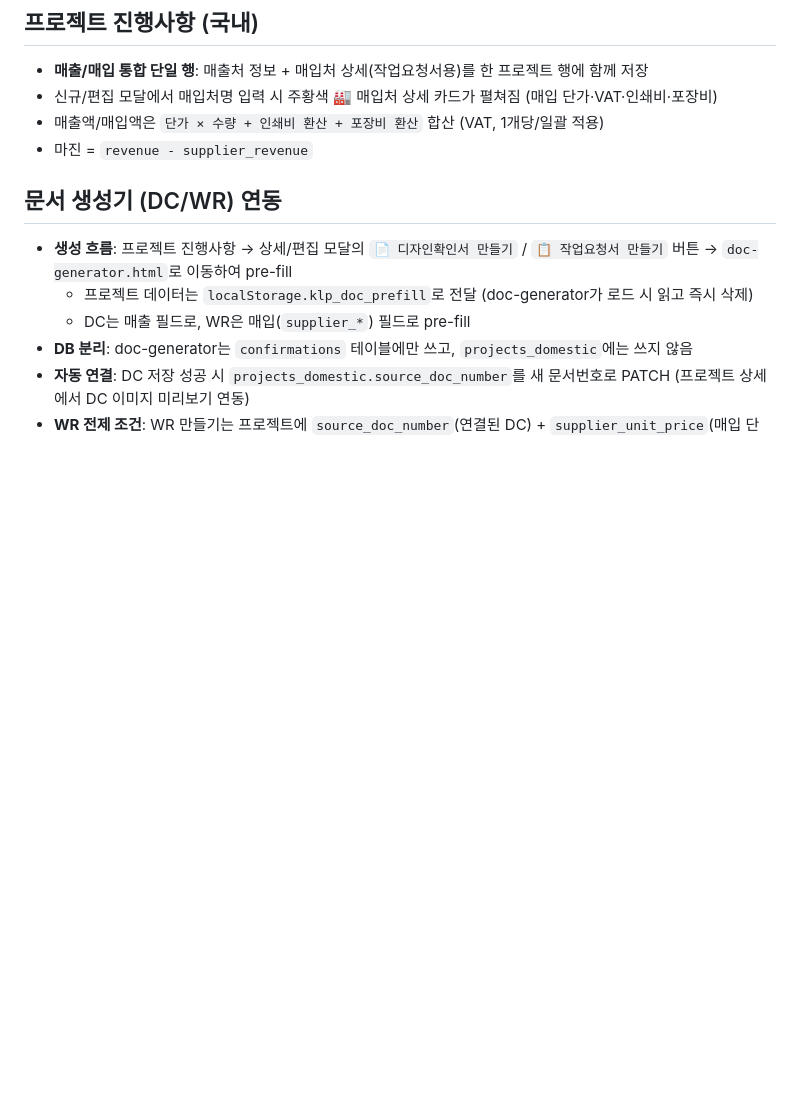
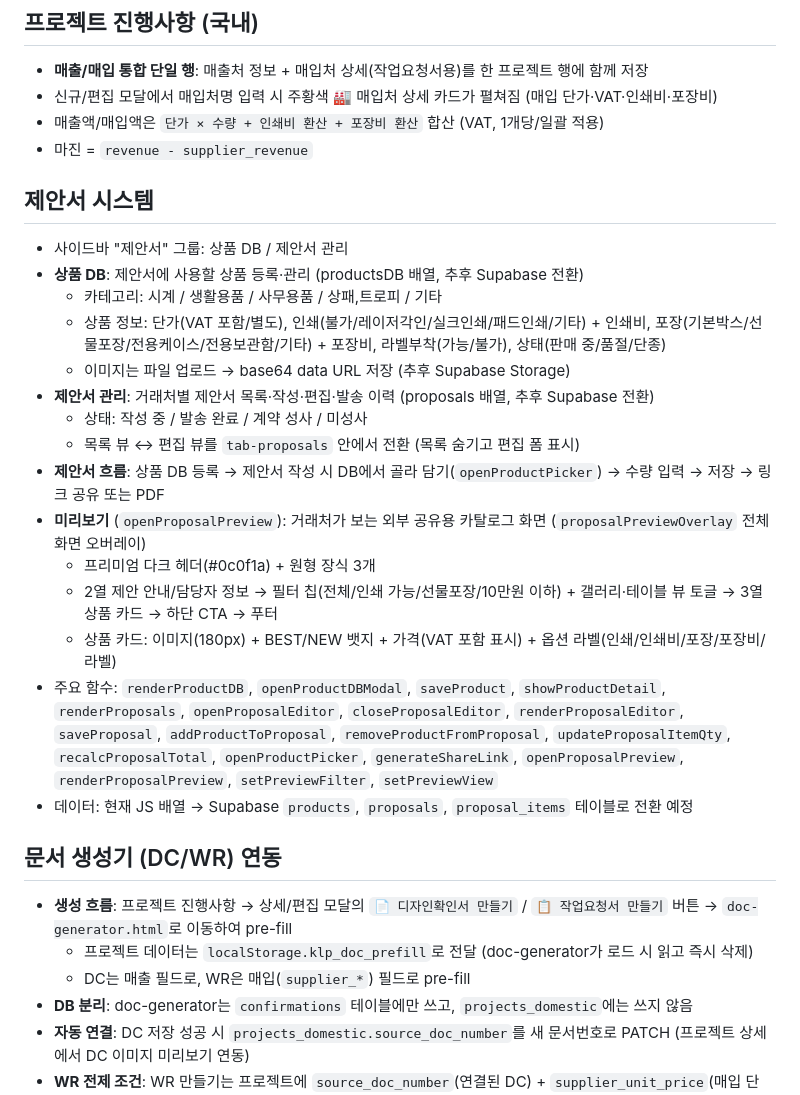
Before and after one commit to hyunhobbit-ops/klp-work-dashboard, a Markdown page: CLAUDE.md, the part around the change. Drawn GitHub-style; blank space fills up the shorter version.

Commit message:
제안서 시스템 파트 6: CLAUDE.md에 제안서 시스템 섹션 추가
- 상품 DB/제안서 관리/제안서 흐름/미리보기 구조 요약
- 카테고리·상태·뷰 전환 규칙 명시
- 주요 함수 목록 (render/open/save/product-picker/preview)
- 데이터 저장소 계획 (현재 JS 배열 → Supabase 전환 예정)

Co-Authored-By: Claude Opus 4.6 (1M context) <noreply@anthropic.com>

```diff
--- a/CLAUDE.md
+++ b/CLAUDE.md
@@ -66,6 +66,23 @@
 - 매출액/매입액은 `단가 × 수량 + 인쇄비 환산 + 포장비 환산` 합산 (VAT, 1개당/일괄 적용)
 - 마진 = `revenue - supplier_revenue`
 
+## 제안서 시스템
+- 사이드바 "제안서" 그룹: 상품 DB / 제안서 관리
+- **상품 DB**: 제안서에 사용할 상품 등록·관리 (productsDB 배열, 추후 Supabase 전환)
+  - 카테고리: 시계 / 생활용품 / 사무용품 / 상패,트로피 / 기타
+  - 상품 정보: 단가(VAT 포함/별도), 인쇄(불가/레이저각인/실크인쇄/패드인쇄/기타) + 인쇄비, 포장(기본박스/선물포장/전용케이스/전용보관함/기타) + 포장비, 라벨부착(가능/불가), 상태(판매 중/품절/단종)
+  - 이미지는 파일 업로드 → base64 data URL 저장 (추후 Supabase Storage)
+- **제안서 관리**: 거래처별 제안서 목록·작성·편집·발송 이력 (proposals 배열, 추후 Supabase 전환)
+  - 상태: 작성 중 / 발송 완료 / 계약 성사 / 미성사
+  - 목록 뷰 ↔ 편집 뷰를 `tab-proposals` 안에서 전환 (목록 숨기고 편집 폼 표시)
+- **제안서 흐름**: 상품 DB 등록 → 제안서 작성 시 DB에서 골라 담기(`openProductPicker`) → 수량 입력 → 저장 → 링크 공유 또는 PDF
+- **미리보기** (`openProposalPreview`): 거래처가 보는 외부 공유용 카탈로그 화면 (`proposalPreviewOverlay` 전체화면 오버레이)
+  - 프리미엄 다크 헤더(#0c0f1a) + 원형 장식 3개
+  - 2열 제안 안내/담당자 정보 → 필터 칩(전체/인쇄 가능/선물포장/10만원 이하) + 갤러리·테이블 뷰 토글 → 3열 상품 카드 → 하단 CTA → 푸터
+  - 상품 카드: 이미지(180px) + BEST/NEW 뱃지 + 가격(VAT 포함 표시) + 옵션 라벨(인쇄/인쇄비/포장/포장비/라벨)
+- 주요 함수: `renderProductDB`, `openProductDBModal`, `saveProduct`, `showProductDetail`, `renderProposals`, `openProposalEditor`, `closeProposalEditor`, `renderProposalEditor`, `saveProposal`, `addProductToProposal`, `removeProductFromProposal`, `updateProposalItemQty`, `recalcProposalTotal`, `openProductPicker`, `generateShareLink`, `openProposalPreview`, `renderProposalPreview`, `setPreviewFilter`, `setPreviewView`
+- 데이터: 현재 JS 배열 → Supabase `products`, `proposals`, `proposal_items` 테이블로 전환 예정
+
 ## 문서 생성기 (DC/WR) 연동
 - **생성 흐름**: 프로젝트 진행사항 → 상세/편집 모달의 `📄 디자인확인서 만들기` / `📋 작업요청서 만들기` 버튼 → `doc-generator.html`로 이동하여 pre-fill
   - 프로젝트 데이터는 `localStorage.klp_doc_prefill`로 전달 (doc-generator가 로드 시 읽고 즉시 삭제)
```
